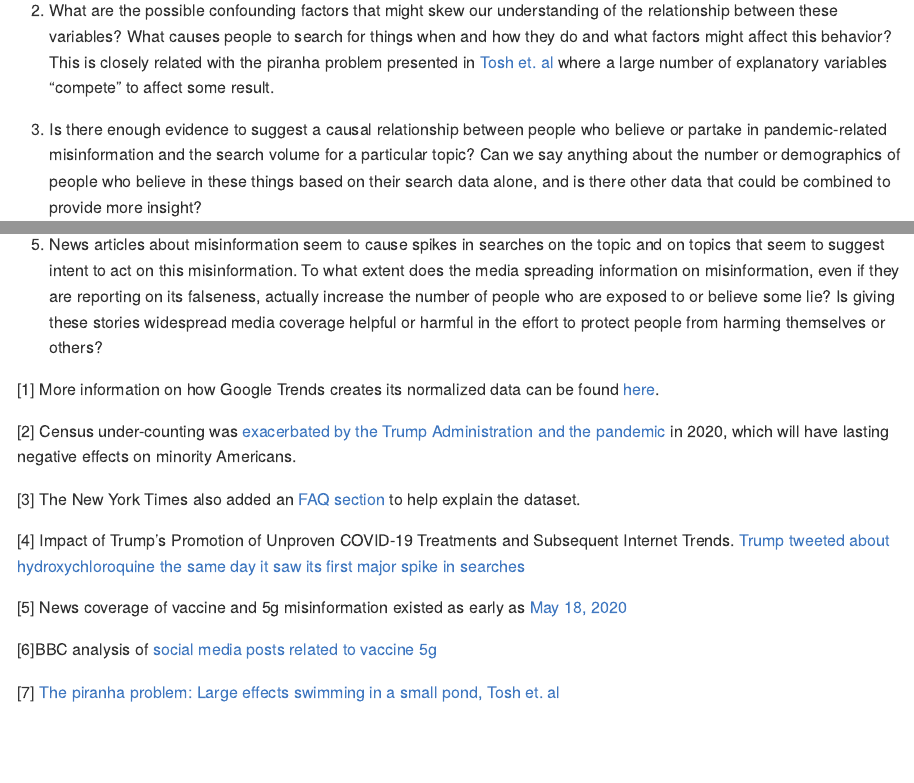
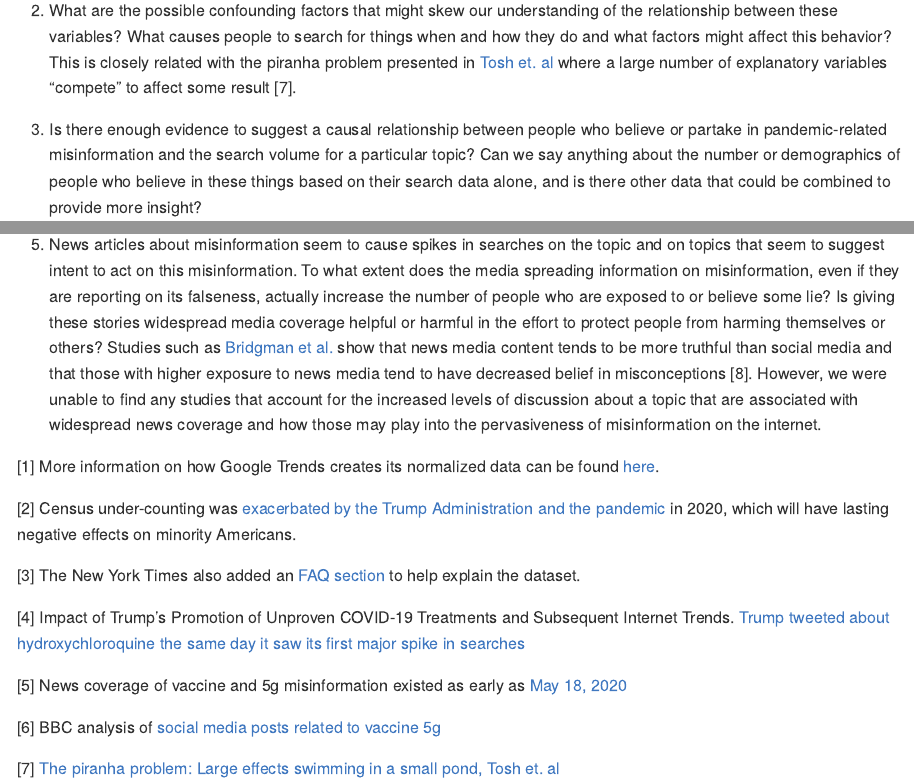
Before and after one commit to chashizume/project-1-gamma, an R Markdown document (project-report.Rmd): the page in a window 1100 px wide, from 15830 px down, and a second part further down, joined at a grey line. Rendered offline with R 4.5, knitr and Pandoc, with nearby package versions; some code elsewhere in the file could not run offline; long lines of code are wrapped.

Commit message:
explanation for non time series stuff

```diff
--- a/project-report.Rmd
+++ b/project-report.Rmd
@@ -465,13 +465,13 @@ If we look at the above graph we see many relationships we would expect. Cases a
 
 1. How do these variables compare if we do cross-correlation? That is, do the variables show higher correlation when offset by a certain number of days and do these correlations tell us something about the underlying behavior of people during the pandemic?
 
-2. What are the possible confounding factors that might skew our understanding of the relationship between these variables? What causes people to search for things when and how they do and what factors might affect this behavior? This is closely related with the piranha problem presented in [Tosh et. al](http://www.stat.columbia.edu/~gelman/research/unpublished/piranhas.pdf) where a large number of explanatory variables "compete" to affect some result.
+2. What are the possible confounding factors that might skew our understanding of the relationship between these variables? What causes people to search for things when and how they do and what factors might affect this behavior? This is closely related with the piranha problem presented in [Tosh et. al](http://www.stat.columbia.edu/~gelman/research/unpublished/piranhas.pdf) where a large number of explanatory variables "compete" to affect some result [7].
 
 3. Is there enough evidence to suggest a causal relationship between people who believe or partake in pandemic-related misinformation and the search volume for a particular topic? Can we say anything about the number or demographics of people who believe in these things based on their search data alone, and is there other data that could be combined to provide more insight?
 
 4. To what extent is media attention on a topic responsible for increased search volumes and to what extent is media attention a result of increased searches? We have seen several circumstances where news articles seem to cause a spike in searches but we have little evidence to show how this spike affects the search volume longer-term.
 
-5. News articles about misinformation seem to cause spikes in searches on the topic and on topics that seem to suggest intent to act on this misinformation. To what extent does the media spreading information on misinformation, even if they are reporting on its falseness, actually increase the number of people who are exposed to or believe some lie? Is giving these stories widespread media coverage helpful or harmful in the effort to protect people from harming themselves or others?
+5. News articles about misinformation seem to cause spikes in searches on the topic and on topics that seem to suggest intent to act on this misinformation. To what extent does the media spreading information on misinformation, even if they are reporting on its falseness, actually increase the number of people who are exposed to or believe some lie? Is giving these stories widespread media coverage helpful or harmful in the effort to protect people from harming themselves or others? Studies such as [Bridgman et al.](https://misinforeview.hks.harvard.edu/article/the-causes-and-consequences-of-covid-19-misperceptions-understanding-the-role-of-news-and-social-media/) show that news media content tends to be more truthful than social media and that those with higher exposure to news media tend to have decreased belief in misconceptions [8]. However, we were unable to find any studies that account for the increased levels of discussion about a topic that are associated with widespread news coverage and how those may play into the pervasiveness of misinformation on the internet.
 
 
 <!-- -------------------------------------------------- -->
```
Also changed, not shown: project-report.Rmd (2 more changed lines).
